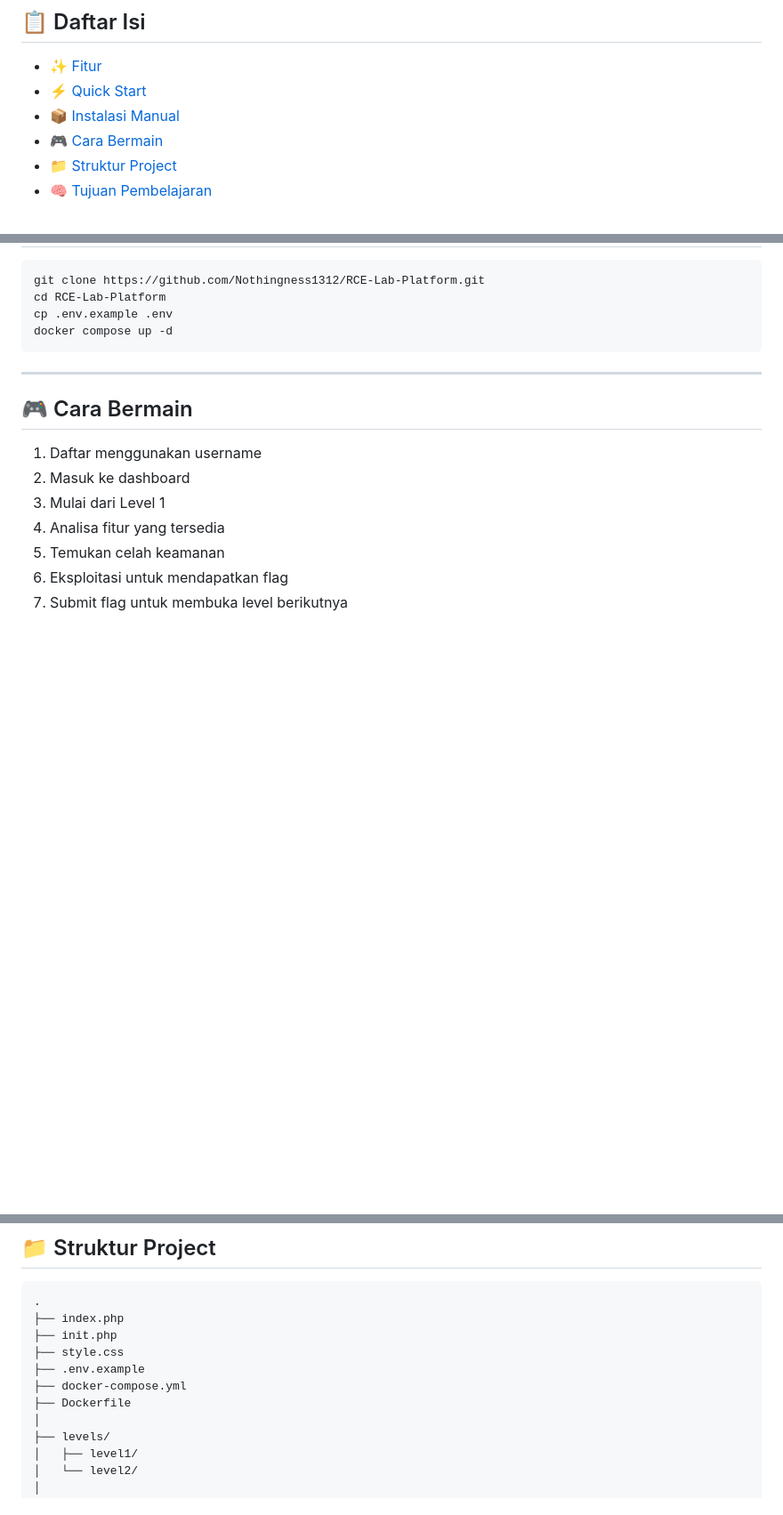
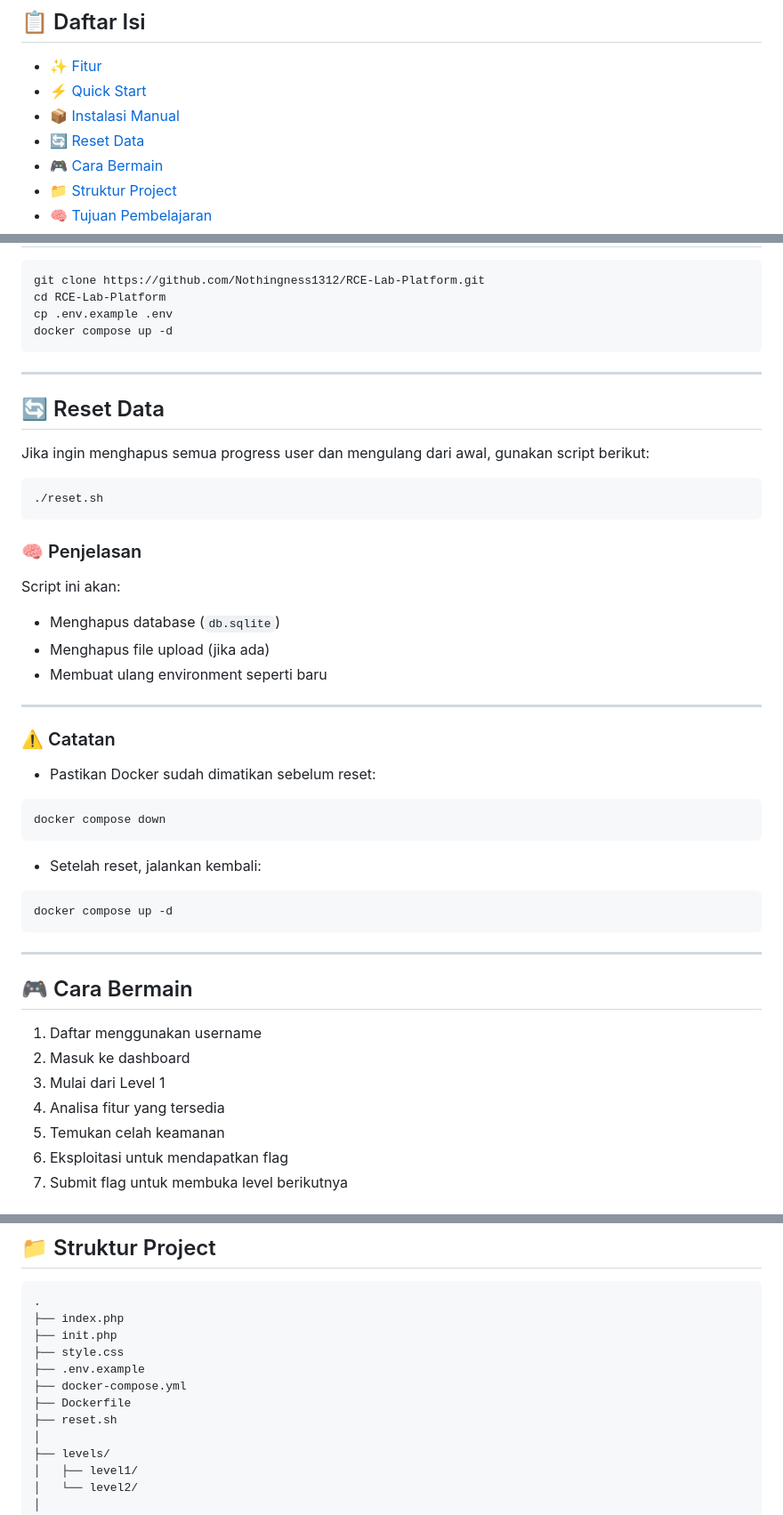
Before and after one commit to Nothingness1312/RCE-Lab-Platform, a Markdown page: readme.md, 3 parts joined by grey strips. Shown at 89% size. Rendered like a GitHub page; blank space fills up the shorter version.

Commit message:
update reset.sh

````diff
--- a/readme.md
+++ b/readme.md
@@ -22,6 +22,7 @@
 - [✨ Fitur](#-fitur)
 - [⚡ Quick Start](#-quick-start)
 - [📦 Instalasi Manual](#-instalasi-manual)
+- [🔄 Reset Data](#-reset-data)
 - [🎮 Cara Bermain](#-cara-bermain)
 - [📁 Struktur Project](#-struktur-project)
 - [🧠 Tujuan Pembelajaran](#-tujuan-pembelajaran)
@@ -68,6 +69,39 @@ docker compose up -d
 
 ---
 
+## 🔄 Reset Data
+
+Jika ingin menghapus semua progress user dan mengulang dari awal, gunakan script berikut:
+
+```bash
+./reset.sh
+```
+
+### 🧠 Penjelasan
+
+Script ini akan:
+- Menghapus database (`db.sqlite`)
+- Menghapus file upload (jika ada)
+- Membuat ulang environment seperti baru
+
+---
+
+### ⚠️ Catatan
+
+- Pastikan Docker sudah dimatikan sebelum reset:
+
+```bash
+docker compose down
+```
+
+- Setelah reset, jalankan kembali:
+
+```bash
+docker compose up -d
+```
+
+---
+
 ## 🎮 Cara Bermain
 
 1. Daftar menggunakan username
@@ -90,6 +124,7 @@ docker compose up -d
 ├── .env.example
 ├── docker-compose.yml
 ├── Dockerfile
+├── reset.sh
 │
 ├── levels/
 │   ├── level1/
````
